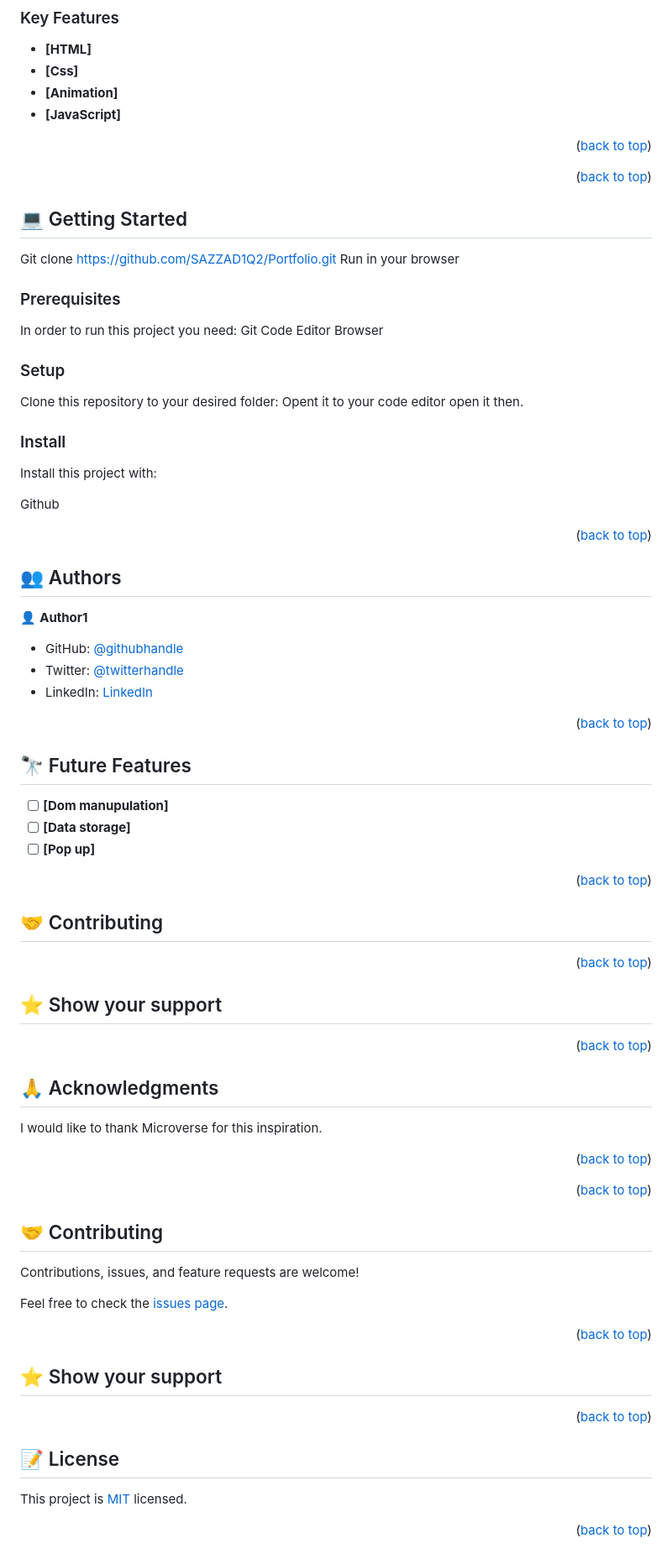
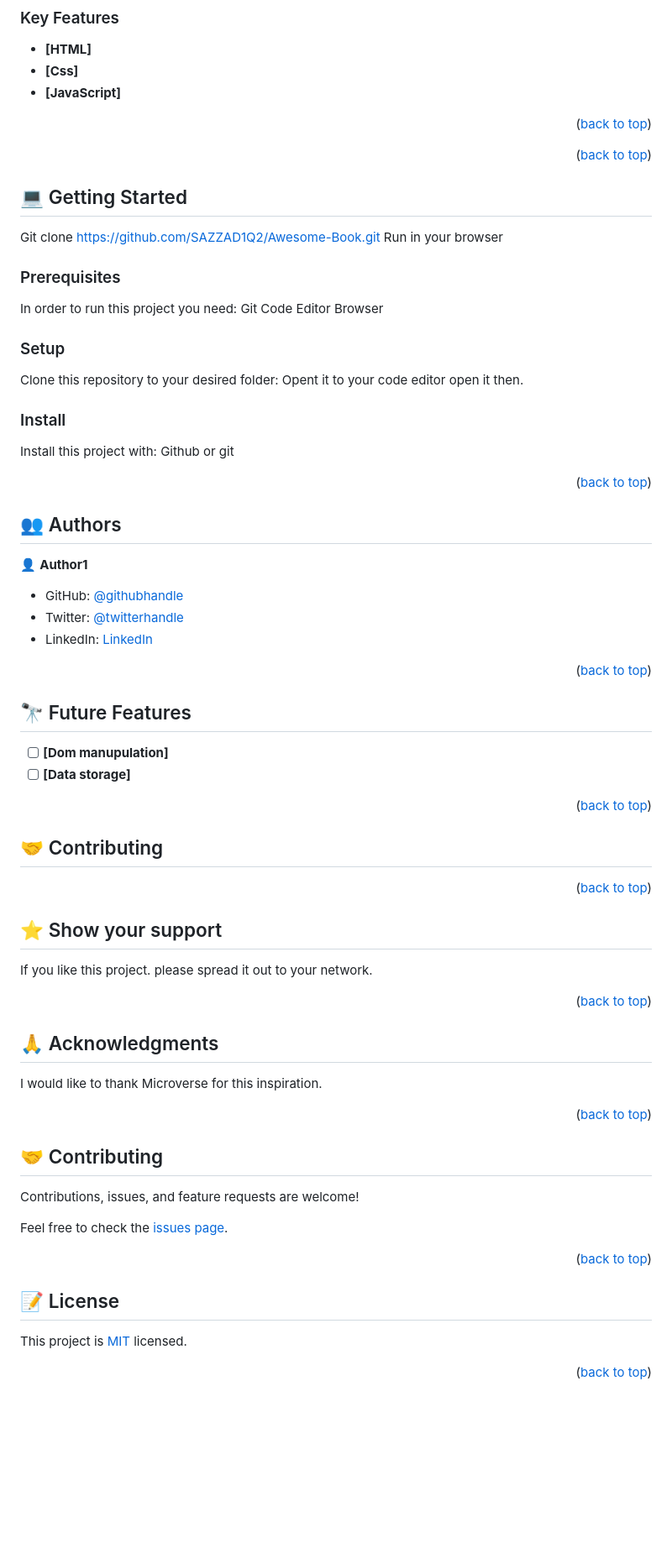
Before and after one commit to SAZZAD1Q2/Awesome-Book, a Markdown page: README.md, the part around the change printed below. Shown: that part at 84% size. Rendered like a GitHub page; blank space fills up the shorter version.

Commit message:
Update Readme file.
Readme.md file updated.

```diff
--- a/README.md
+++ b/README.md
@@ -68,7 +68,6 @@
 
 - **[HTML]**
 - **[Css]**
-- **[Animation]**
 - **[JavaScript]**
 
 <p align="right">(<a href="#readme-top">back to top</a>)</p>
@@ -82,7 +81,7 @@
 ## 💻 Getting Started <a name="getting-started"></a>
 
 
-Git clone https://github.com/SAZZAD1Q2/Portfolio.git
+Git clone https://github.com/SAZZAD1Q2/Awesome-Book.git
 Run in your browser
 
 ### Prerequisites
@@ -102,13 +101,7 @@ open it then.
 ### Install
 
 Install this project with:
-
-Github
-
-
-
-
-
+Github or git
 
 <p align="right">(<a href="#readme-top">back to top</a>)</p>
 
@@ -133,37 +126,24 @@ Github
 
 - [ ] **[Dom manupulation]**
 - [ ] **[Data storage]**
-- [ ] **[Pop up]**
-
 <p align="right">(<a href="#readme-top">back to top</a>)</p>
 
 <!-- CONTRIBUTING -->
 
 ## 🤝 Contributing <a name="contributing"></a>
-
-
-
 <p align="right">(<a href="#readme-top">back to top</a>)</p>
 
 <!-- SUPPORT -->
 
 ## ⭐️ Show your support <a name="support"></a>
-
->
+If you like this project. please spread it out to your network.
 
 <p align="right">(<a href="#readme-top">back to top</a>)</p>
 
 <!-- ACKNOWLEDGEMENTS -->
 
 ## 🙏 Acknowledgments <a name="acknowledgements"></a>
-
-
 I would like to thank Microverse for this inspiration.
-
-<p align="right">(<a href="#readme-top">back to top</a>)</p>
-
-<!-- FAQ (optional) -->
-
 
 <p align="right">(<a href="#readme-top">back to top</a>)</p>
 
@@ -175,15 +155,8 @@ Feel free to check the [issues page](../../issues/).
 
 <p align="right">(<a href="#readme-top">back to top</a>)</p>
 
-## ⭐️ Show your support <a name="support"></a>
-
-<p align="right">(<a href="#readme-top">back to top</a>)</p>
-
-<!-- LICENSE -->
-
 ## 📝 License <a name="LICENSE"></a>
 
 This project is [MIT](./LICENSE) licensed.
 
-
 <p align="right">(<a href="#readme-top">back to top</a>)</p>
```
Also changed, not shown: other parts of README.md (+2 -2 lines).
